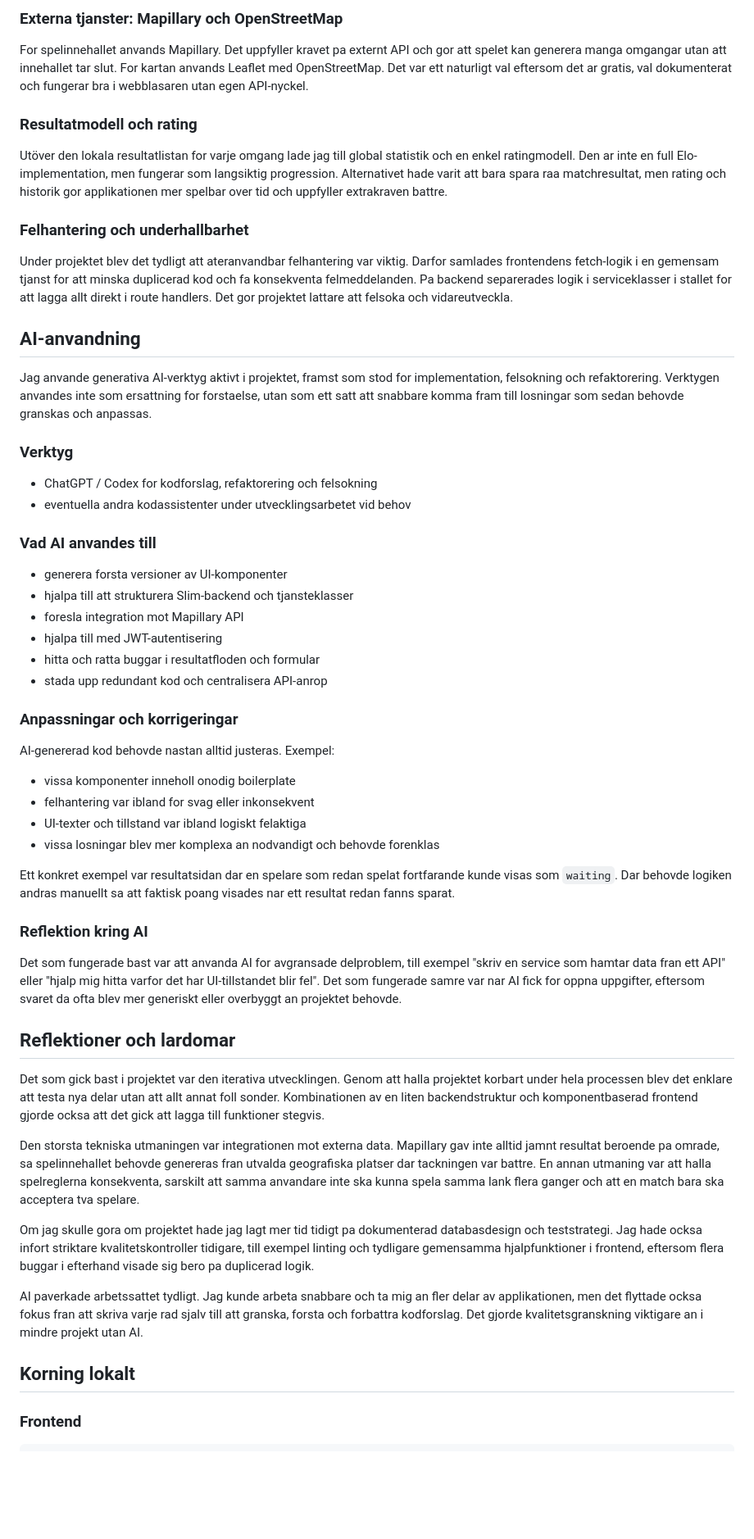
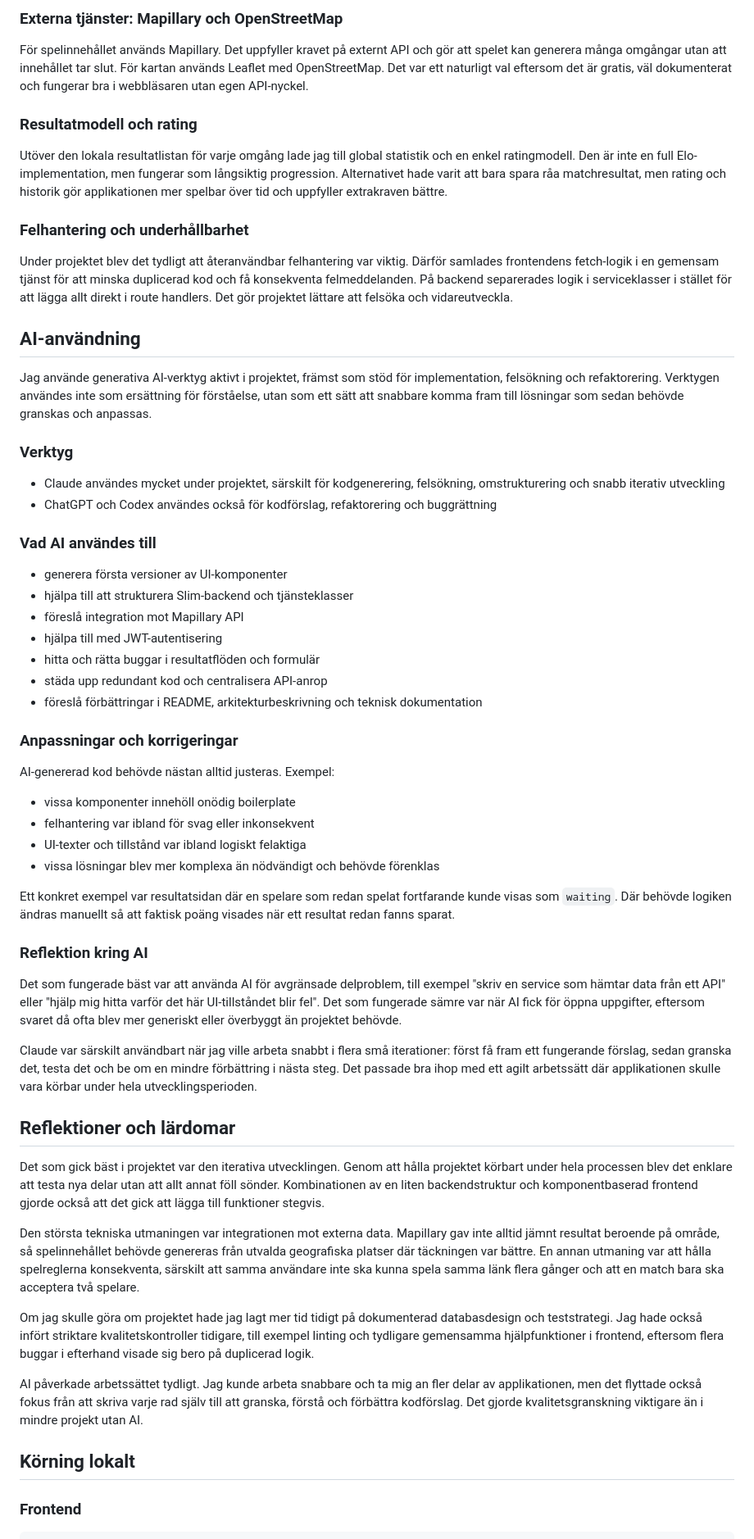
Before and after one commit to Oscar679/Web-Technology-6---GeoGuessr-Clone, a Markdown page: README.md, the part around one of its changes. Shown at 82% size. GitHub-like rendering; blank space fills up the shorter version.

```diff
--- a/README.md
+++ b/README.md
@@ -118,60 +213,63 @@ For autentisering anvands JWT i stallet for PHP-sessioner. Eftersom frontend och
 
-### Externa tjanster: Mapillary och OpenStreetMap
+### Externa tjänster: Mapillary och OpenStreetMap
 
-For spelinnehallet anvands Mapillary. Det uppfyller kravet pa externt API och gor att spelet kan generera manga omgangar utan att innehallet tar slut. For kartan anvands Leaflet med OpenStreetMap. Det var ett naturligt val eftersom det ar gratis, val dokumenterat och fungerar bra i webblasaren utan egen API-nyckel.
+För spelinnehållet används Mapillary. Det uppfyller kravet på externt API och gör att spelet kan generera många omgångar utan att innehållet tar slut. För kartan används Leaflet med OpenStreetMap. Det var ett naturligt val eftersom det är gratis, väl dokumenterat och fungerar bra i webbläsaren utan egen API-nyckel.
 
 ### Resultatmodell och rating
 
-Utöver den lokala resultatlistan for varje omgang lade jag till global statistik och en enkel ratingmodell. Den ar inte en full Elo-implementation, men fungerar som langsiktig progression. Alternativet hade varit att bara spara raa matchresultat, men rating och historik gor applikationen mer spelbar over tid och uppfyller extrakraven battre.
+Utöver den lokala resultatlistan för varje omgång lade jag till global statistik och en enkel ratingmodell. Den är inte en full Elo-implementation, men fungerar som långsiktig progression. Alternativet hade varit att bara spara råa matchresultat, men rating och historik gör applikationen mer spelbar över tid och uppfyller extrakraven bättre.
 
-### Felhantering och underhallbarhet
+### Felhantering och underhållbarhet
 
-Under projektet blev det tydligt att ateranvandbar felhantering var viktig. Darfor samlades frontendens fetch-logik i en gemensam tjanst for att minska duplicerad kod och fa konsekventa felmeddelanden. Pa backend separerades logik i serviceklasser i stallet for att lagga allt direkt i route handlers. Det gor projektet lattare att felsoka och vidareutveckla.
+Under projektet blev det tydligt att återanvändbar felhantering var viktig. Därför samlades frontendens fetch-logik i en gemensam tjänst för att minska duplicerad kod och få konsekventa felmeddelanden. På backend separerades logik i serviceklasser i stället för att lägga allt direkt i route handlers. Det gör projektet lättare att felsöka och vidareutveckla.
 
-## AI-anvandning
+## AI-användning
 
-Jag anvande generativa AI-verktyg aktivt i projektet, framst som stod for implementation, felsokning och refaktorering. Verktygen anvandes inte som ersattning for forstaelse, utan som ett satt att snabbare komma fram till losningar som sedan behovde granskas och anpassas.
+Jag använde generativa AI-verktyg aktivt i projektet, främst som stöd för implementation, felsökning och refaktorering. Verktygen användes inte som ersättning för förståelse, utan som ett sätt att snabbare komma fram till lösningar som sedan behövde granskas och anpassas.
 
 ### Verktyg
 
-- ChatGPT / Codex for kodforslag, refaktorering och felsokning
-- eventuella andra kodassistenter under utvecklingsarbetet vid behov
+- Claude användes mycket under projektet, särskilt för kodgenerering, felsökning, omstrukturering och snabb iterativ utveckling
+- ChatGPT och Codex användes också för kodförslag, refaktorering och buggrättning
 
-### Vad AI anvandes till
+### Vad AI användes till
 
-- generera forsta versioner av UI-komponenter
-- hjalpa till att strukturera Slim-backend och tjansteklasser
-- foresla integration mot Mapillary API
-- hjalpa till med JWT-autentisering
-- hitta och ratta buggar i resultatfloden och formular
-- stada upp redundant kod och centralisera API-anrop
+- generera första versioner av UI-komponenter
+- hjälpa till att strukturera Slim-backend och tjänsteklasser
+- föreslå integration mot Mapillary API
+- hjälpa till med JWT-autentisering
+- hitta och rätta buggar i resultatflöden och formulär
+- städa upp redundant kod och centralisera API-anrop
+- föreslå förbättringar i README, arkitekturbeskrivning och teknisk dokumentation
 
 ### Anpassningar och korrigeringar
 
-AI-genererad kod behovde nastan alltid justeras. Exempel:
+AI-genererad kod behövde nästan alltid justeras. Exempel:
 
-- vissa komponenter inneholl onodig boilerplate
-- felhantering var ibland for svag eller inkonsekvent
-- UI-texter och tillstand var ibland logiskt felaktiga
-- vissa losningar blev mer komplexa an nodvandigt och behovde forenklas
+- vissa komponenter innehöll onödig boilerplate
+- felhantering var ibland för svag eller inkonsekvent
+- UI-texter och tillstånd var ibland logiskt felaktiga
+- vissa lösningar blev mer komplexa än nödvändigt och behövde förenklas
 
-Ett konkret exempel var resultatsidan dar en spelare som redan spelat fortfarande kunde visas som `waiting`. Dar behovde logiken andras manuellt sa att faktisk poang visades nar ett resultat redan fanns sparat.
+Ett konkret exempel var resultatsidan där en spelare som redan spelat fortfarande kunde visas som `waiting`. Där behövde logiken ändras manuellt så att faktisk poäng visades när ett resultat redan fanns sparat.
 
 ### Reflektion kring AI
 
-Det som fungerade bast var att anvanda AI for avgransade delproblem, till exempel "skriv en service som hamtar data fran ett API" eller "hjalp mig hitta varfor det har UI-tillstandet blir fel". Det som fungerade samre var nar AI fick for oppna uppgifter, eftersom svaret da ofta blev mer generiskt eller overbyggt an projektet behovde.
+Det som fungerade bäst var att använda AI för avgränsade delproblem, till exempel "skriv en service som hämtar data från ett API" eller "hjälp mig hitta varför det här UI-tillståndet blir fel". Det som fungerade sämre var när AI fick för öppna uppgifter, eftersom svaret då ofta blev mer generiskt eller överbyggt än projektet behövde.
 
-## Reflektioner och lardomar
+Claude var särskilt användbart när jag ville arbeta snabbt i flera små iterationer: först få fram ett fungerande förslag, sedan granska det, testa det och be om en mindre förbättring i nästa steg. Det passade bra ihop med ett agilt arbetssätt där applikationen skulle vara körbar under hela utvecklingsperioden.
 
-Det som gick bast i projektet var den iterativa utvecklingen. Genom att halla projektet korbart under hela processen blev det enklare att testa nya delar utan att allt annat foll sonder. Kombinationen av en liten backendstruktur och komponentbaserad frontend gjorde ocksa att det gick att lagga till funktioner stegvis.
+## Reflektioner och lärdomar
 
-Den storsta tekniska utmaningen var integrationen mot externa data. Mapillary gav inte alltid jamnt resultat beroende pa omrade, sa spelinnehallet behovde genereras fran utvalda geografiska platser dar tackningen var battre. En annan utmaning var att halla spelreglerna konsekventa, sarskilt att samma anvandare inte ska kunna spela samma lank flera ganger och att en match bara ska acceptera tva spelare.
+Det som gick bäst i projektet var den iterativa utvecklingen. Genom att hålla projektet körbart under hela processen blev det enklare att testa nya delar utan att allt annat föll sönder. Kombinationen av en liten backendstruktur och komponentbaserad frontend gjorde också att det gick att lägga till funktioner stegvis.
 
-Om jag skulle gora om projektet hade jag lagt mer tid tidigt pa dokumenterad databasdesign och teststrategi. Jag hade ocksa infort striktare kvalitetskontroller tidigare, till exempel linting och tydligare gemensamma hjalpfunktioner i frontend, eftersom flera buggar i efterhand visade sig bero pa duplicerad logik.
+Den största tekniska utmaningen var integrationen mot externa data. Mapillary gav inte alltid jämnt resultat beroende på område, så spelinnehållet behövde genereras från utvalda geografiska platser där täckningen var bättre. En annan utmaning var att hålla spelreglerna konsekventa, särskilt att samma användare inte ska kunna spela samma länk flera gånger och att en match bara ska acceptera två spelare.
 
-AI paverkade arbetssattet tydligt. Jag kunde arbeta snabbare och ta mig an fler delar av applikationen, men det flyttade ocksa fokus fran att skriva varje rad sjalv till att granska, forsta och forbattra kodforslag. Det gjorde kvalitetsgranskning viktigare an i mindre projekt utan AI.
+Om jag skulle göra om projektet hade jag lagt mer tid tidigt på dokumenterad databasdesign och teststrategi. Jag hade också infört striktare kvalitetskontroller tidigare, till exempel linting och tydligare gemensamma hjälpfunktioner i frontend, eftersom flera buggar i efterhand visade sig bero på duplicerad logik.
 
-## Korning lokalt
+AI påverkade arbetssättet tydligt. Jag kunde arbeta snabbare och ta mig an fler delar av applikationen, men det flyttade också fokus från att skriva varje rad själv till att granska, förstå och förbättra kodförslag. Det gjorde kvalitetsgranskning viktigare än i mindre projekt utan AI.
+
+## Körning lokalt
 
 ### Frontend
 
```
Also changed, not shown: other parts of README.md (+154 -65 lines).
